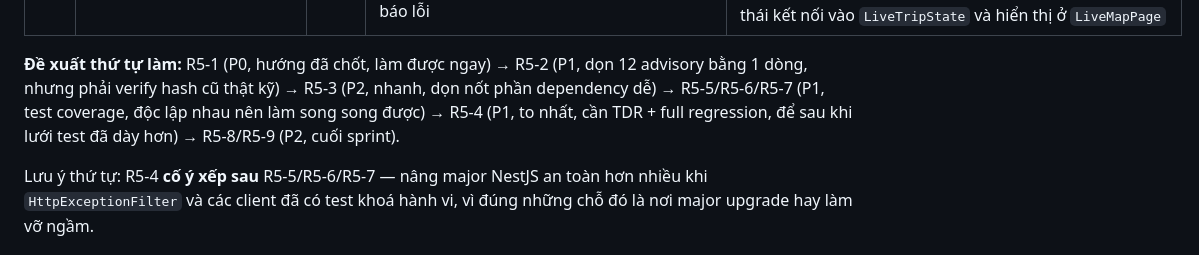
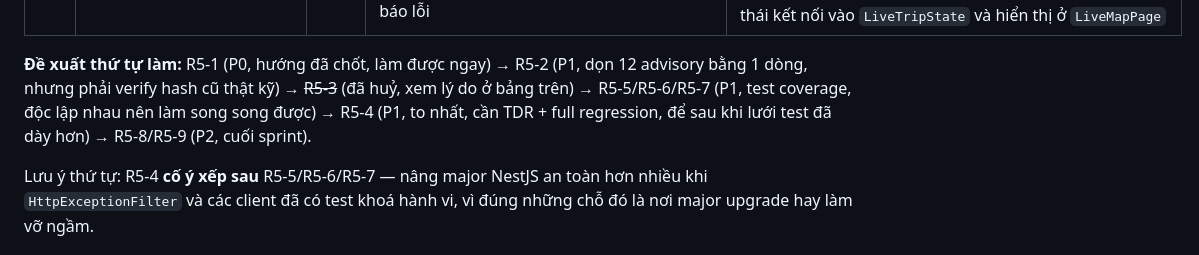
Before and after one commit to lexuansang2004/NovaWay, a Markdown page: docs/roadmap/SPRINT_R5_DEPENDENCY_AND_COVERAGE.md, the part around one of its changes. Drawn GitHub-style.

```diff
--- a/docs/roadmap/SPRINT_R5_DEPENDENCY_AND_COVERAGE.md
+++ b/docs/roadmap/SPRINT_R5_DEPENDENCY_AND_COVERAGE.md
@@ -36,7 +36,7 @@ Giảm bề mặt lỗ hổng dependency bằng những thay đổi **đo đư
 | R5-8 | Viết test cho `envValidationSchema` | P2 | Đây là cổng chặn boot: sai schema thì app khởi động với config sai (hoặc từ chối khởi động với config đúng) — hỏng ở production, không hỏng ở dev | `apps/backend/src/config/env.validation.ts` (39 dòng, chưa có test). Đáng khoá: thiếu `DATABASE_URL` → fail; `JWT_SECRET` < 16 ký tự → fail (đúng ý đồ, dễ bị nới lỏng nhầm khi sửa sau này); default đúng cho `ROUTING_PROVIDER=mock`, `BIOMETRIC_PROVIDER=mock`, `VERIFICATION_VALIDITY_MINUTES=5`; giá trị lạ cho `NODE_ENV`/`ROUTING_PROVIDER` → fail |
 | R5-9 | Thêm xử lý `connect_error`/`disconnect` cho `useLiveTrip` | P2 | Nếu WebSocket không kết nối được (token hết hạn, backend restart), trang bản đồ trực tiếp hiển thị chuyến đi nhưng vị trí **đứng im vĩnh viễn**, không có bất kỳ phản hồi nào cho người dùng — im lặng sai còn tệ hơn báo lỗi | `apps/web/src/services/useLiveTrip.ts:66-80` chỉ đăng ký `connect` và `location:broadcast`; không có handler `connect_error`/`disconnect`. So sánh: `apps/mobile` có state kết nối thật qua `RealtimeClient` (`connecting`/`connected`/…). Phạm vi nhỏ: thêm trạng thái kết nối vào `LiveTripState` và hiển thị ở `LiveMapPage` |
 
-**Đề xuất thứ tự làm:** R5-1 (P0, hướng đã chốt, làm được ngay) → R5-2 (P1, dọn 12 advisory bằng 1 dòng, nhưng phải verify hash cũ thật kỹ) → R5-3 (P2, nhanh, dọn nốt phần dependency dễ) → R5-5/R5-6/R5-7 (P1, test coverage, độc lập nhau nên làm song song được) → R5-4 (P1, to nhất, cần TDR + full regression, để sau khi lưới test đã dày hơn) → R5-8/R5-9 (P2, cuối sprint).
+**Đề xuất thứ tự làm:** R5-1 (P0, hướng đã chốt, làm được ngay) → R5-2 (P1, dọn 12 advisory bằng 1 dòng, nhưng phải verify hash cũ thật kỹ) → ~~R5-3~~ (đã huỷ, xem lý do ở bảng trên) → R5-5/R5-6/R5-7 (P1, test coverage, độc lập nhau nên làm song song được) → R5-4 (P1, to nhất, cần TDR + full regression, để sau khi lưới test đã dày hơn) → R5-8/R5-9 (P2, cuối sprint).
 
 Lưu ý thứ tự: R5-4 **cố ý xếp sau** R5-5/R5-6/R5-7 — nâng major NestJS an toàn hơn nhiều khi `HttpExceptionFilter` và các client đã có test khoá hành vi, vì đúng những chỗ đó là nơi major upgrade hay làm vỡ ngầm.
 
```
Also changed, not shown: other parts of docs/roadmap/SPRINT_R5_DEPENDENCY_AND_COVERAGE.md (+1 -1 lines).
